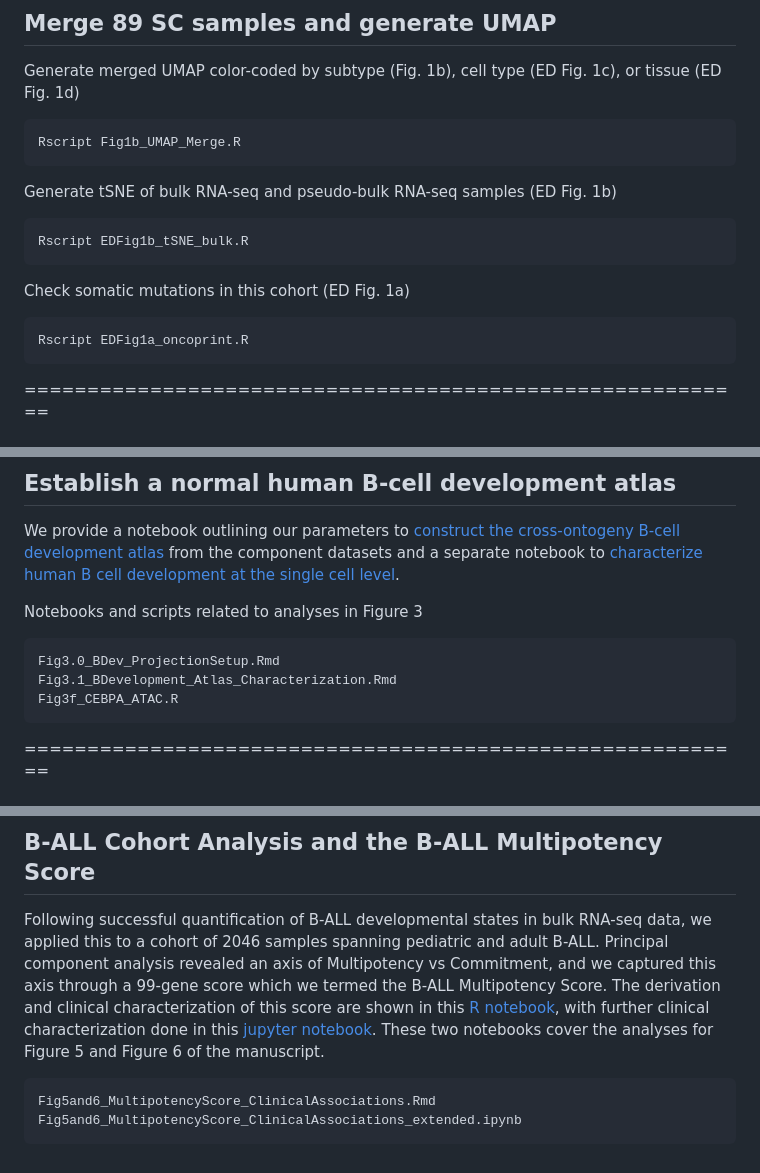
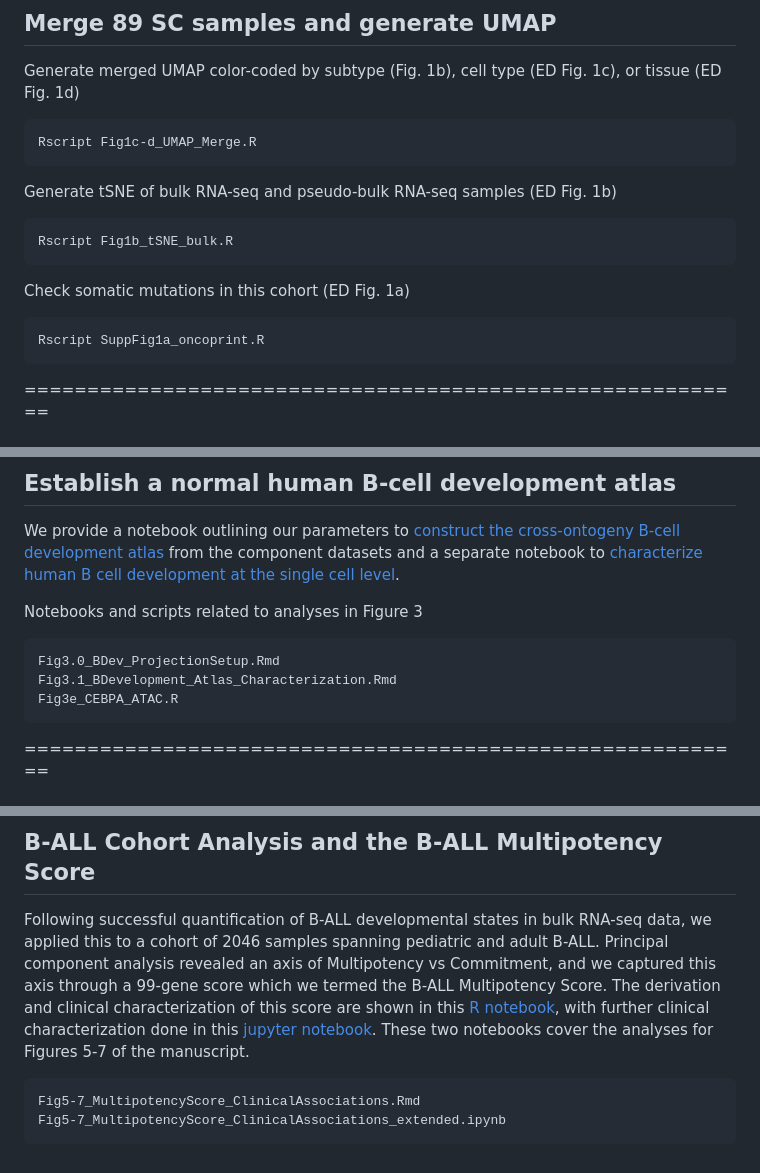
Before and after one commit to gaoqs313/BALL-Single-Cell-Landscape, a Markdown page: README.md, 3 parts joined by grey strips. Rendered like a GitHub page.

````diff
--- a/README.md
+++ b/README.md
@@ -8,17 +8,17 @@ This is the repository for scripts used in our manuscript "SINGLE CELL DISSECTIO
 
 Generate merged UMAP color-coded by subtype (Fig. 1b), cell type (ED Fig. 1c), or tissue (ED Fig. 1d)
 ```
-Rscript Fig1b_UMAP_Merge.R
+Rscript Fig1c-d_UMAP_Merge.R
 ```
 
 Generate tSNE of bulk RNA-seq and pseudo-bulk RNA-seq samples (ED Fig. 1b)
 ```
-Rscript EDFig1b_tSNE_bulk.R
+Rscript Fig1b_tSNE_bulk.R
 ```
 
 Check somatic mutations in this cohort (ED Fig. 1a)
 ```
-Rscript EDFig1a_oncoprint.R
+Rscript SuppFig1a_oncoprint.R
 ```
 
 ==========================================================
@@ -86,7 +86,7 @@ Notebooks and scripts related to analyses in Figure 3
 ```
 Fig3.0_BDev_ProjectionSetup.Rmd
 Fig3.1_BDevelopment_Atlas_Characterization.Rmd
-Fig3f_CEBPA_ATAC.R
+Fig3e_CEBPA_ATAC.R
 ```
 
 ==========================================================
@@ -123,9 +123,9 @@ Fig5.0e_DevState_LASSOregression.Rmd
 ==========================================================
 ## B-ALL Cohort Analysis and the B-ALL Multipotency Score
 
-Following successful quantification of B-ALL developmental states in bulk RNA-seq data, we applied this to a cohort of 2046 samples spanning pediatric and adult B-ALL. Principal component analysis revealed an axis of Multipotency vs Commitment, and we captured this axis through a 99-gene score which we termed the B-ALL Multipotency Score. The derivation and clinical characterization of this score are shown in this [R notebook](https://htmlpreview.github.io/?https://github.com/gaoqs313/BALL-Single-Cell-Landscape/blob/main/Fig5and6_MultipotencyScore_ClinicalAssociations.nb.html), with further clinical characterization done in this [jupyter notebook](https://htmlpreview.github.io/?https://github.com/gaoqs313/BALL-Single-Cell-Landscape/blob/main/Fig5and6_MultipotencyScore_ClinicalAssociations_extended.ipynb). These two notebooks cover the analyses for Figure 5 and Figure 6 of the manuscript.
+Following successful quantification of B-ALL developmental states in bulk RNA-seq data, we applied this to a cohort of 2046 samples spanning pediatric and adult B-ALL. Principal component analysis revealed an axis of Multipotency vs Commitment, and we captured this axis through a 99-gene score which we termed the B-ALL Multipotency Score. The derivation and clinical characterization of this score are shown in this [R notebook](https://htmlpreview.github.io/?https://github.com/gaoqs313/BALL-Single-Cell-Landscape/blob/main/Fig5and6_MultipotencyScore_ClinicalAssociations.nb.html), with further clinical characterization done in this [jupyter notebook](https://htmlpreview.github.io/?https://github.com/gaoqs313/BALL-Single-Cell-Landscape/blob/main/Fig5and6_MultipotencyScore_ClinicalAssociations_extended.ipynb). These two notebooks cover the analyses for Figures 5-7 of the manuscript.
 
 ```
-Fig5and6_MultipotencyScore_ClinicalAssociations.Rmd
-Fig5and6_MultipotencyScore_ClinicalAssociations_extended.ipynb
+Fig5-7_MultipotencyScore_ClinicalAssociations.Rmd
+Fig5-7_MultipotencyScore_ClinicalAssociations_extended.ipynb
 ```
````
